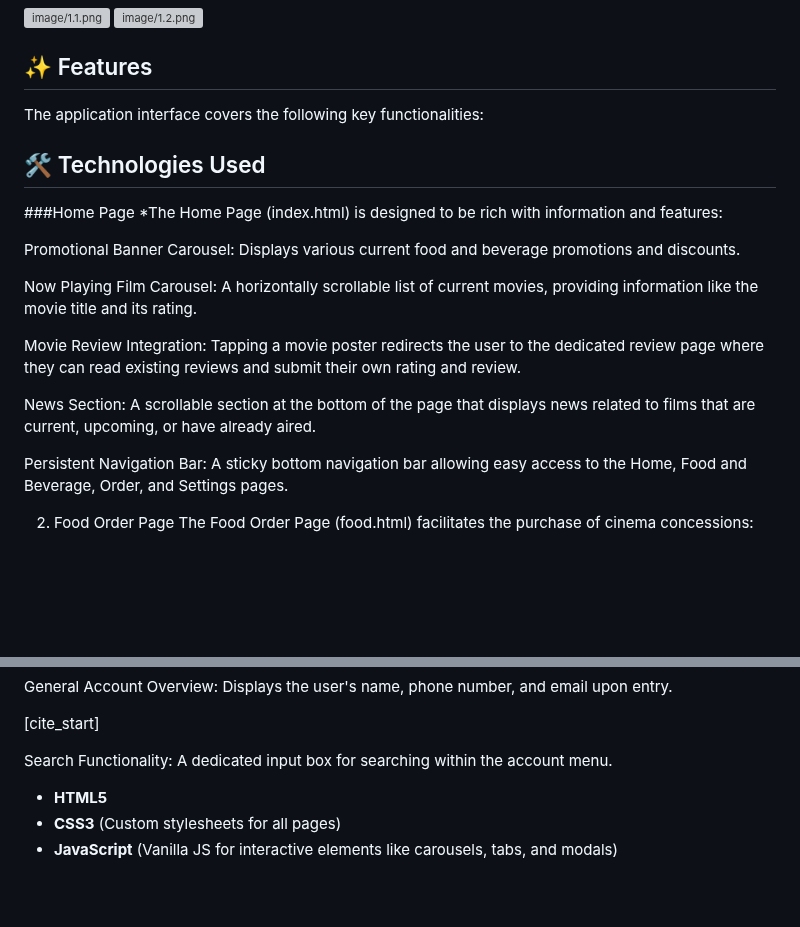
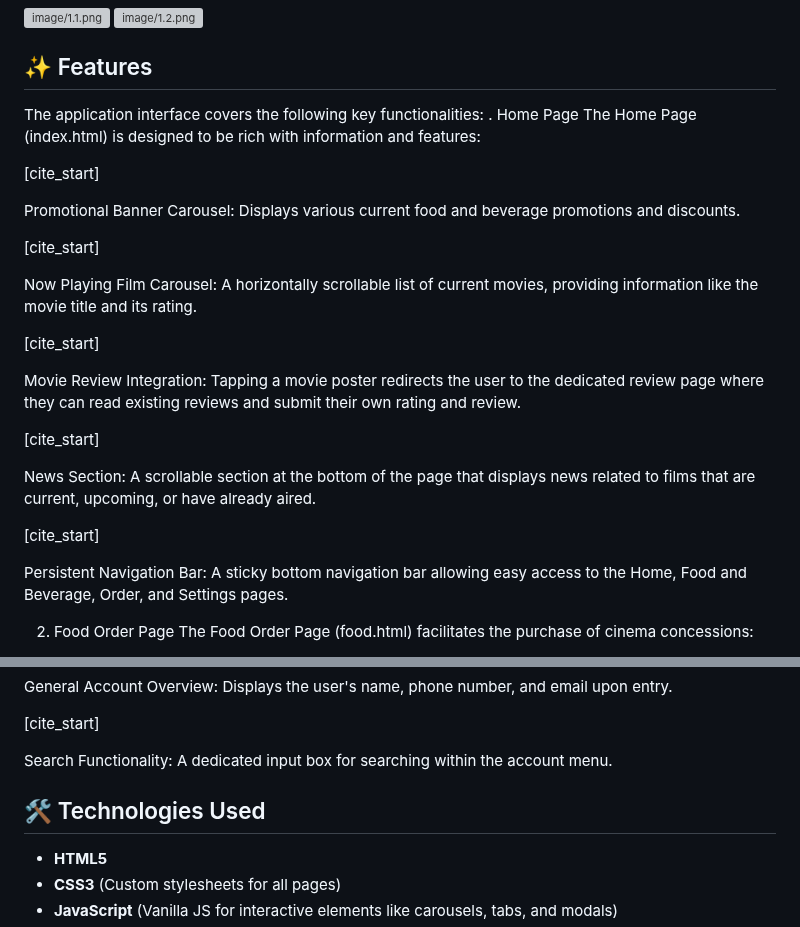
Before and after one commit to vincentvirgo/m.tix-2.0, a Markdown page: README.md, 2 parts joined by grey strips. Rendered like a GitHub page; blank space fills up the shorter version; grey boxes are pictures that could not be loaded.

```diff
--- a/README.md
+++ b/README.md
@@ -34,22 +34,26 @@ A redesigned user interface for a movie ticketing and in-cinema concessions orde
 ## ✨ Features
 
 The application interface covers the following key functionalities:
+. Home Page
+The Home Page (index.html) is designed to be rich with information and features:
 
-## 🛠️ Technologies Used
-###Home Page
-*The Home Page (index.html) is designed to be rich with information and features:
-
+[cite_start]
 
 Promotional Banner Carousel: Displays various current food and beverage promotions and discounts.
 
+[cite_start]
 
 Now Playing Film Carousel: A horizontally scrollable list of current movies, providing information like the movie title and its rating.
 
+[cite_start]
+
 Movie Review Integration: Tapping a movie poster redirects the user to the dedicated review page where they can read existing reviews and submit their own rating and review.
 
+[cite_start]
 
 News Section: A scrollable section at the bottom of the page that displays news related to films that are current, upcoming, or have already aired.
 
+[cite_start]
 
 Persistent Navigation Bar: A sticky bottom navigation bar allowing easy access to the Home, Food and Beverage, Order, and Settings pages.
 
@@ -103,6 +107,9 @@ General Account Overview: Displays the user's name, phone number, and email upon
 Search Functionality: A dedicated input box for searching within the account menu.
 
 
+
+## 🛠️ Technologies Used
+
 * **HTML5**
 * **CSS3** (Custom stylesheets for all pages)
 * **JavaScript** (Vanilla JS for interactive elements like carousels, tabs, and modals)
```
